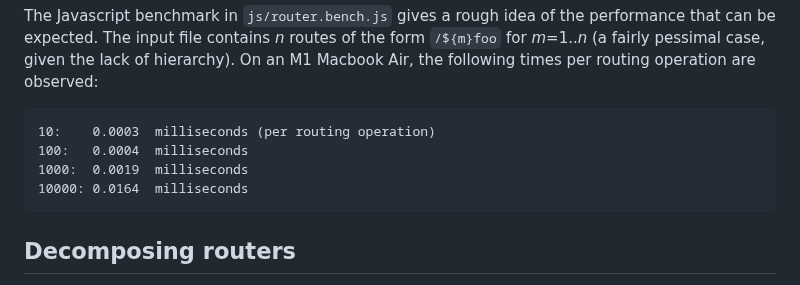
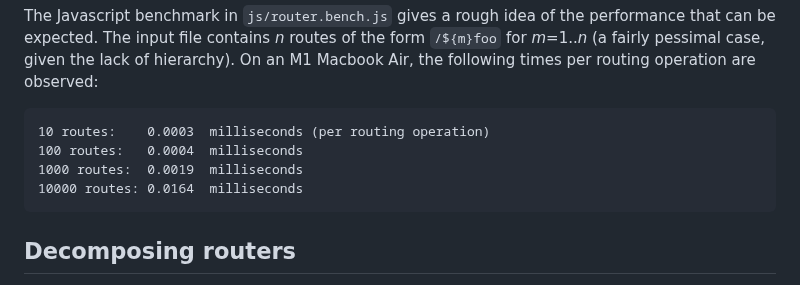
Before and after one commit to addrummond/claney, a Markdown page: Readme.md, the part around the change. GitHub-like rendering.

````diff
--- a/Readme.md
+++ b/Readme.md
@@ -380,10 +380,10 @@ performance that can be expected. The input file contains *n* routes of the form
 On an M1 Macbook Air, the following times per routing operation are observed:
 
 ```
-10:    0.0003  milliseconds (per routing operation)
-100:   0.0004  milliseconds
-1000:  0.0019  milliseconds
-10000: 0.0164  milliseconds
+10 routes:    0.0003  milliseconds (per routing operation)
+100 routes:   0.0004  milliseconds
+1000 routes:  0.0019  milliseconds
+10000 routes: 0.0164  milliseconds
 ```
 
 ## Decomposing routers
````
